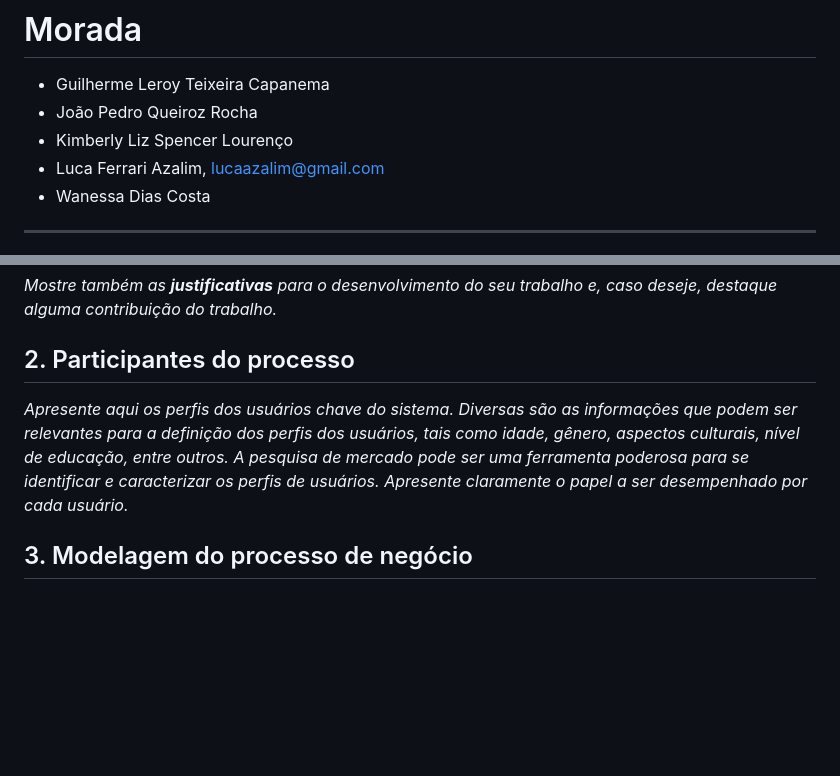
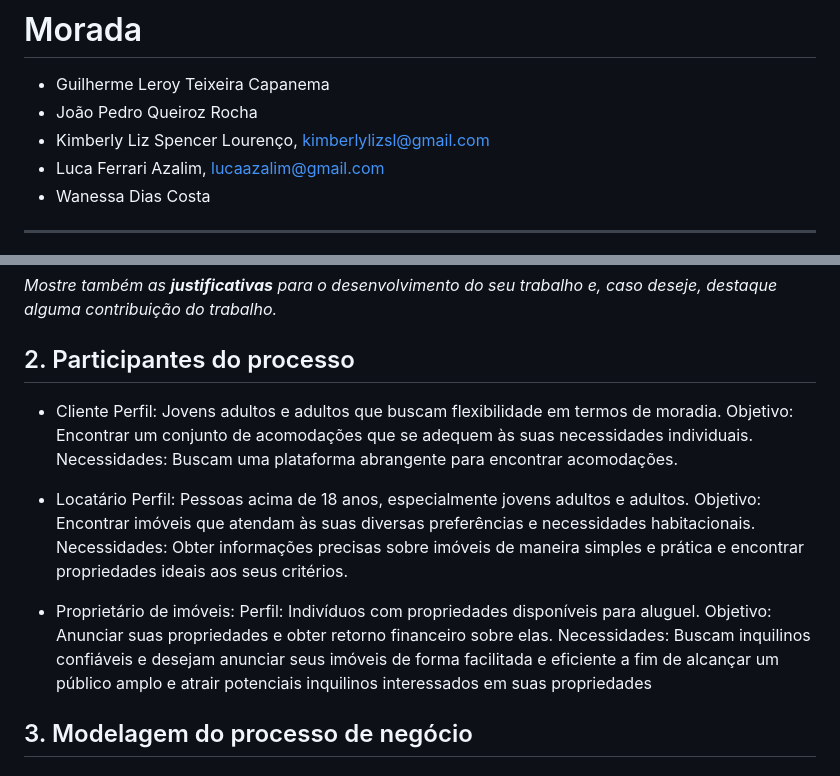
Before and after one commit to lucaazalim/tiapn-morada, a Markdown page: docs/README.md, 2 parts joined by grey strips. Drawn GitHub-style; blank space fills up the shorter version.

Commit message:
Adicionando os participantes do processo README.md

```diff
--- a/docs/README.md
+++ b/docs/README.md
@@ -2,7 +2,7 @@
 
 - Guilherme Leroy Teixeira Capanema
 - João Pedro Queiroz Rocha
-- Kimberly Liz Spencer Lourenço
+- Kimberly Liz Spencer Lourenço, kimberlylizsl@gmail.com
 - Luca Ferrari Azalim, lucaazalim@gmail.com
 - Wanessa Dias Costa
 
@@ -61,8 +61,21 @@ _Mostre também as **justificativas** para o
 desenvolvimento do seu trabalho e, caso deseje, destaque alguma contribuição do trabalho._
 
 ## 2. Participantes do processo
+- Cliente
+Perfil: Jovens adultos e adultos que buscam flexibilidade em termos de moradia.
+Objetivo: Encontrar um conjunto de acomodações que se adequem às suas necessidades individuais.
+Necessidades: Buscam uma plataforma abrangente para encontrar acomodações.
 
-_Apresente aqui os perfis dos usuários chave do sistema. Diversas são as informações que podem ser relevantes para a definição dos perfis dos usuários, tais como idade, gênero, aspectos culturais, nível de educação, entre outros. A pesquisa de mercado pode ser uma ferramenta poderosa para se identificar e caracterizar os perfis de usuários. Apresente claramente o papel a ser desempenhado por cada usuário._
+- Locatário
+Perfil: Pessoas acima de 18 anos, especialmente jovens adultos e adultos.
+Objetivo: Encontrar imóveis que atendam às suas diversas preferências e necessidades habitacionais.
+Necessidades: Obter informações precisas sobre imóveis de maneira simples e prática e encontrar propriedades ideais aos seus critérios.
+
+- Proprietário de imóveis:
+Perfil: Indivíduos com propriedades disponíveis para aluguel.
+Objetivo: Anunciar suas propriedades e obter retorno financeiro sobre elas.
+Necessidades: Buscam inquilinos confiáveis e desejam anunciar seus imóveis de forma facilitada e eficiente a fim de alcançar um público amplo e atrair potenciais inquilinos interessados em suas propriedades
+
 
 ## 3. Modelagem do processo de negócio
 
```
